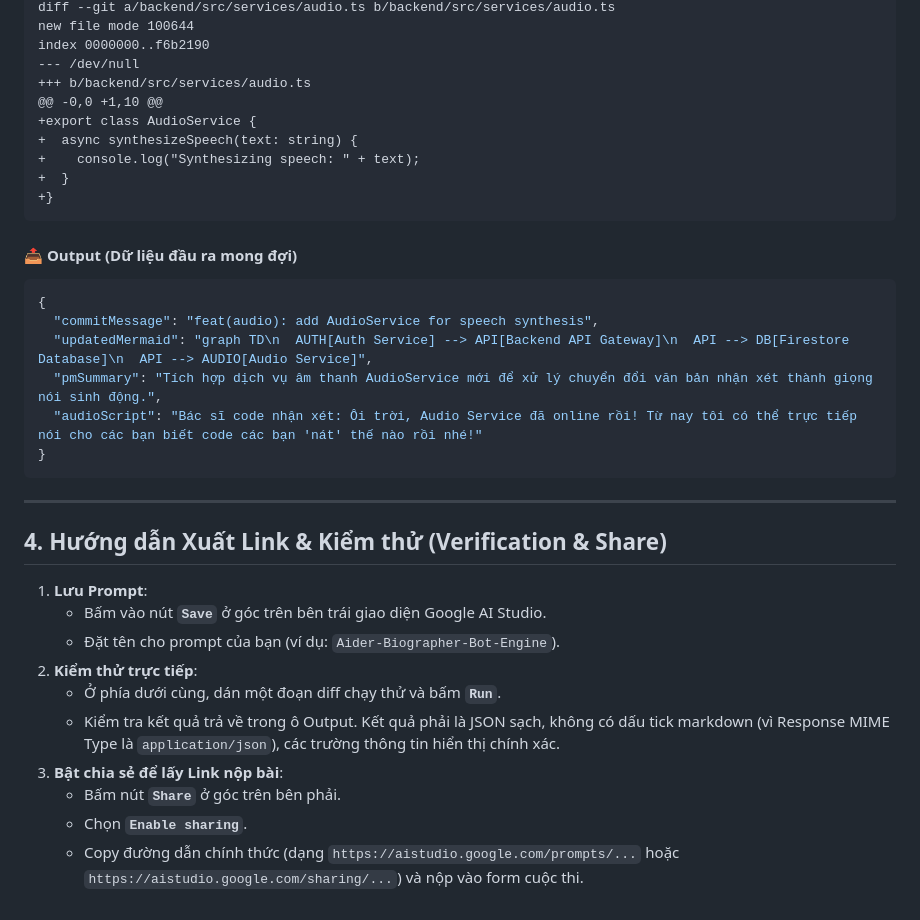
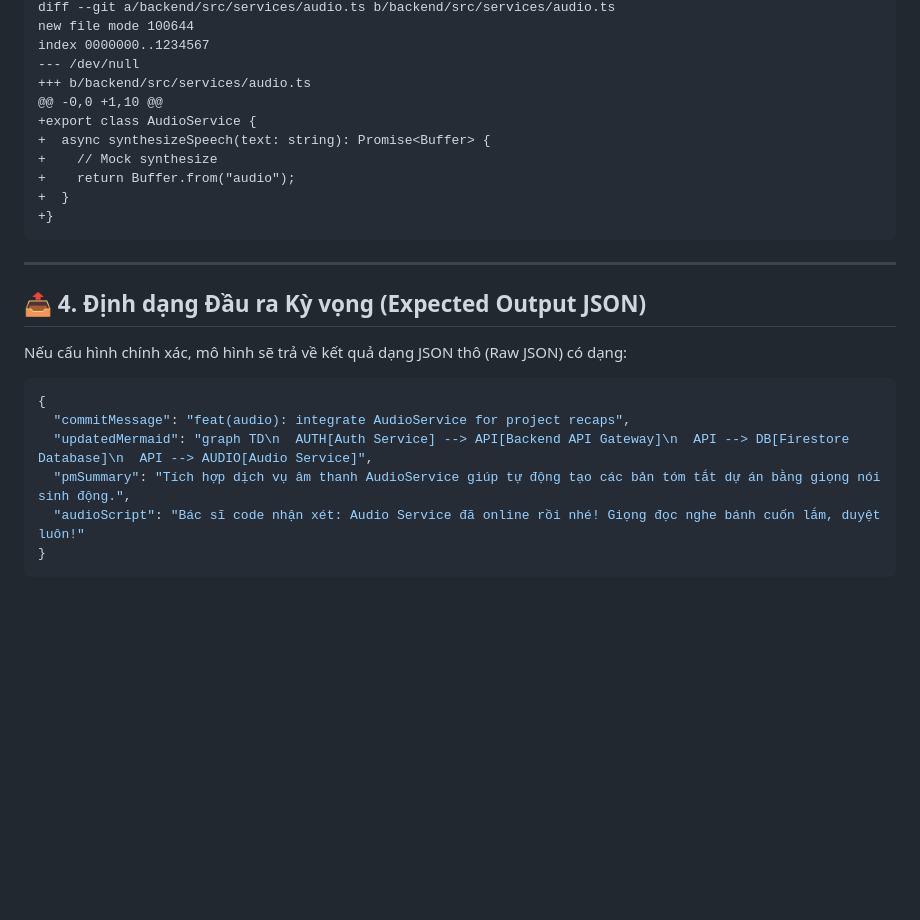
Before and after one commit to Tuandude/Portfolio, a Markdown page: docs/ai_studio_porting_guide.md, the part around one of its changes. GitHub-like rendering; blank space fills up the shorter version.

````diff
--- a/docs/ai_studio_porting_guide.md
+++ b/docs/ai_studio_porting_guide.md
@@ -86,37 +57,28 @@ Git Diff:
 diff --git a/backend/src/services/audio.ts b/backend/src/services/audio.ts
 new file mode 100644
-index 0000000..f6b2190
+index 0000000..1234567
 --- /dev/null
 +++ b/backend/src/services/audio.ts
 @@ -0,0 +1,10 @@
 +export class AudioService {
-+  async synthesizeSpeech(text: string) {
-+    console.log("Synthesizing speech: " + text);
++  async synthesizeSpeech(text: string): Promise<Buffer> {
++    // Mock synthesize
++    return Buffer.from("audio");
 +  }
 +}
 ```
 
-#### 📤 **Output (Dữ liệu đầu ra mong đợi)**
+---
+
+## 📤 4. Định dạng Đầu ra Kỳ vọng (Expected Output JSON)
+
+Nếu cấu hình chính xác, mô hình sẽ trả về kết quả dạng JSON thô (Raw JSON) có dạng:
+
 ```json
 {
-  "commitMessage": "feat(audio): add AudioService for speech synthesis",
+  "commitMessage": "feat(audio): integrate AudioService for project recaps",
   "updatedMermaid": "graph TD\n  AUTH[Auth Service] --> API[Backend API Gateway]\n  API --> DB[Firestore Database]\n  API --> AUDIO[Audio Service]",
-  "pmSummary": "Tích hợp dịch vụ âm thanh AudioService mới để xử lý chuyển đổi văn bản nhận xét thành giọng nói sinh động.",
-  "audioScript": "Bác sĩ code nhận xét: Ôi trời, Audio Service đã online rồi! Từ nay tôi có thể trực tiếp nói cho các bạn biết code các bạn 'nát' thế nào rồi nhé!"
+  "pmSummary": "Tích hợp dịch vụ âm thanh AudioService giúp tự động tạo các bản tóm tắt dự án bằng giọng nói sinh động.",
+  "audioScript": "Bác sĩ code nhận xét: Audio Service đã online rồi nhé! Giọng đọc nghe bánh cuốn lắm, duyệt luôn!"
 }
 ```
-
----
-
-## 4. Hướng dẫn Xuất Link & Kiểm thử (Verification & Share)
-
-1. **Lưu Prompt**:
-   - Bấm vào nút **`Save`** ở góc trên bên trái giao diện Google AI Studio.
-   - Đặt tên cho prompt của bạn (ví dụ: `Aider-Biographer-Bot-Engine`).
-2. **Kiểm thử trực tiếp**:
-   - Ở phía dưới cùng, dán một đoạn diff chạy thử và bấm **`Run`**.
-   - Kiểm tra kết quả trả về trong ô Output. Kết quả phải là JSON sạch, không có dấu tick markdown (vì Response MIME Type là `application/json`), các trường thông tin hiển thị chính xác.
-3. **Bật chia sẻ để lấy Link nộp bài**:
-   - Bấm nút **`Share`** ở góc trên bên phải.
-   - Chọn **`Enable sharing`**.
-   - Copy đường dẫn chính thức (dạng `https://aistudio.google.com/prompts/...` hoặc `https://aistudio.google.com/sharing/...`) và nộp vào form cuộc thi.
````
Also changed, not shown: other parts of docs/ai_studio_porting_guide.md (+17 -46 lines), docs/competition_submission_guide.md (deleted, +0 -64 lines).
